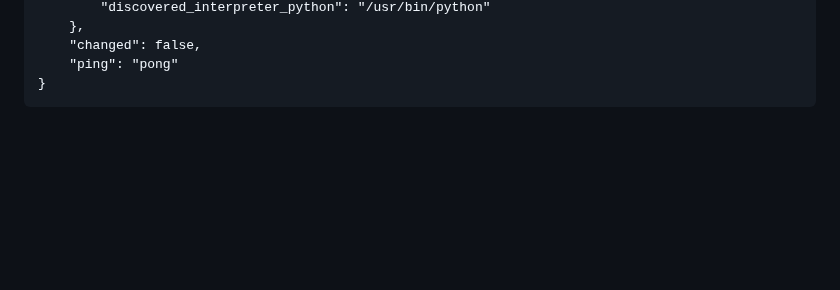
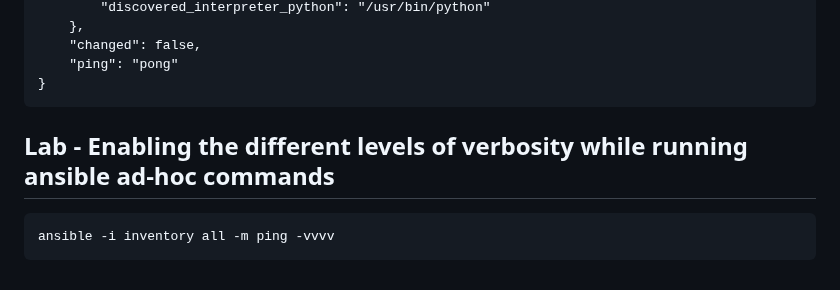
Before and after one commit to Renuavhi/devops-june-2023, a Markdown page: Day3/README.md, the part around the change. Rendered like a GitHub page; blank space fills up the shorter version.

````diff
--- a/Day3/README.md
+++ b/Day3/README.md
@@ -885,3 +885,8 @@ centos1 | SUCCESS => {
     "ping": "pong"
 }
 </pre>
+
+## Lab - Enabling the different levels of verbosity while running ansible ad-hoc commands
+```
+ansible -i inventory all -m ping -vvvv
+```
````
